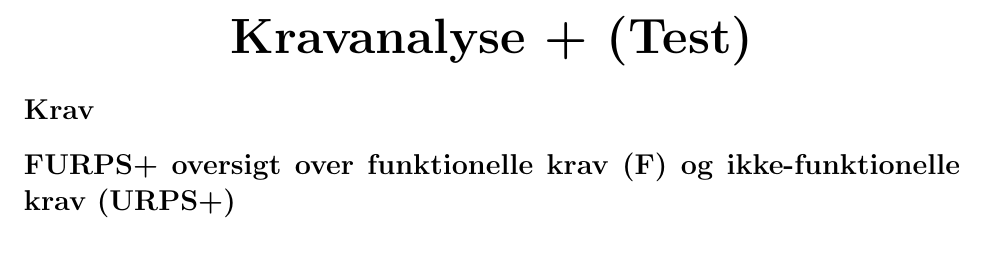
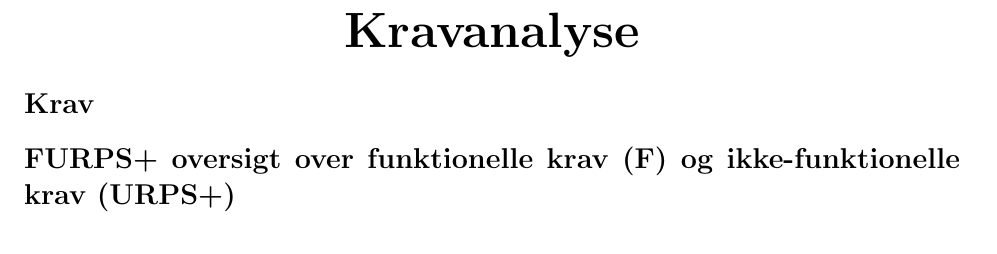
Before and after one commit to ViktorFoerrisdahl/SW3PRJ3_5, a LaTeX problem sheet (rapport/kravanalyse.tex): part of page 1 of 3, cut so that both start at the same text. Compiled offline with pdfLaTeX.

Commit message:
Sync rapport fra Overleaf (2026-09-29 21:35)

```diff
--- a/rapport/kravanalyse.tex
+++ b/rapport/kravanalyse.tex
@@ -6,7 +6,7 @@
 
 \begin{document}
 \begin{center}
-{\Huge \textbf{Kravanalyse + (Test)}}\\[0.5em]
+{\Huge \textbf{Kravanalyse}}\\[0.5em]
 \end{center}
 
 \section*{Krav}
```
